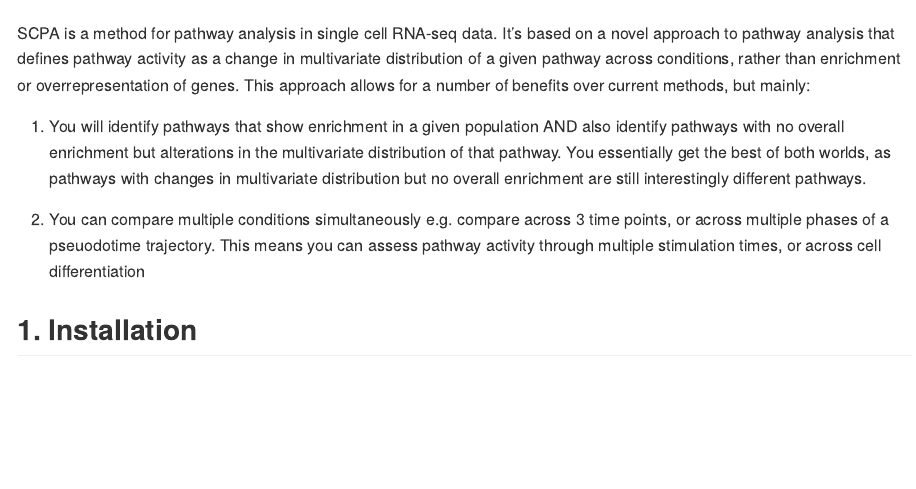
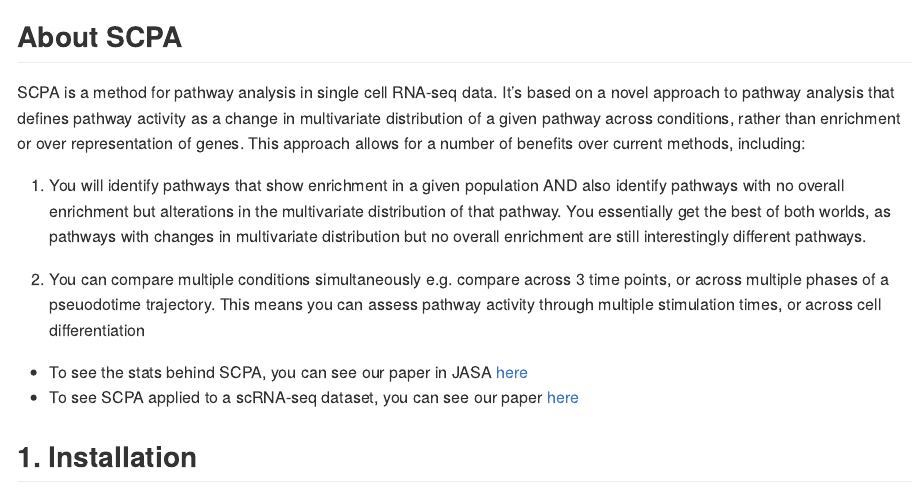
Before and after one commit to jackbibby1/SCPA, an R Markdown document (README.Rmd): the page in a window 1100 px wide, from 130 px down before the commit and from 140 px down after it, so that both start at the same text. The pictures show the output file README.md that the author committed with the source, drawn offline in the style of GitHub.

Commit message:
add intro to package in readme

```diff
--- a/README.Rmd
+++ b/README.Rmd
@@ -20,11 +20,15 @@ knitr::opts_chunk$set(
 
 ![SCPA outline](man/figures/scpa_outline.png)
 
-SCPA is a method for pathway analysis in single cell RNA-seq data. It's based on a novel approach to pathway analysis that defines pathway activity as a change in multivariate distribution of a given pathway across conditions, rather than enrichment or overrepresentation of genes. This approach allows for a number of benefits over current methods, but mainly:
+## About SCPA
+SCPA is a method for pathway analysis in single cell RNA-seq data. It's based on a novel approach to pathway analysis that defines pathway activity as a change in multivariate distribution of a given pathway across conditions, rather than enrichment or over representation of genes. This approach allows for a number of benefits over current methods, including:
 
 1. You will identify pathways that show enrichment in a given population AND also identify pathways with no overall enrichment but alterations in the multivariate distribution of that pathway. You essentially get the best of both worlds, as pathways with changes in multivariate distribution but no overall enrichment are still interestingly different pathways.
 
 1. You can compare multiple conditions simultaneously e.g. compare across 3 time points, or across multiple phases of a pseuodotime trajectory. This means you can assess pathway activity through multiple stimulation times, or across cell differentiation
+
+- To see the stats behind SCPA, you can see our paper in JASA [here](https://www.tandfonline.com/doi/full/10.1080/01621459.2020.1791131)
+- To see SCPA applied to a scRNA-seq dataset, you can see our paper [here]()
 
 ## 1. Installation
 
```
Also changed, not shown: README.md, docs/pkgdown.yml, 2 other files.
